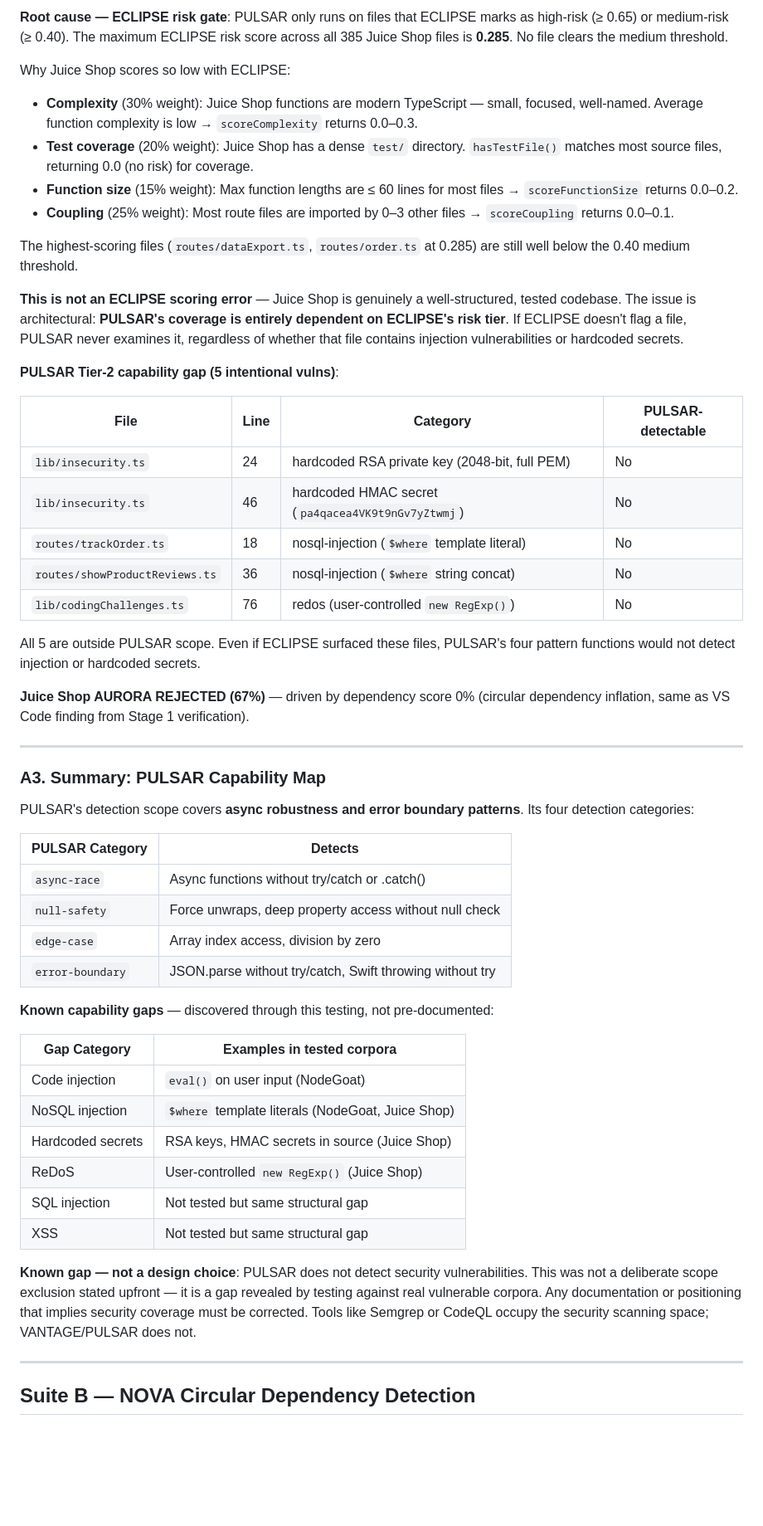
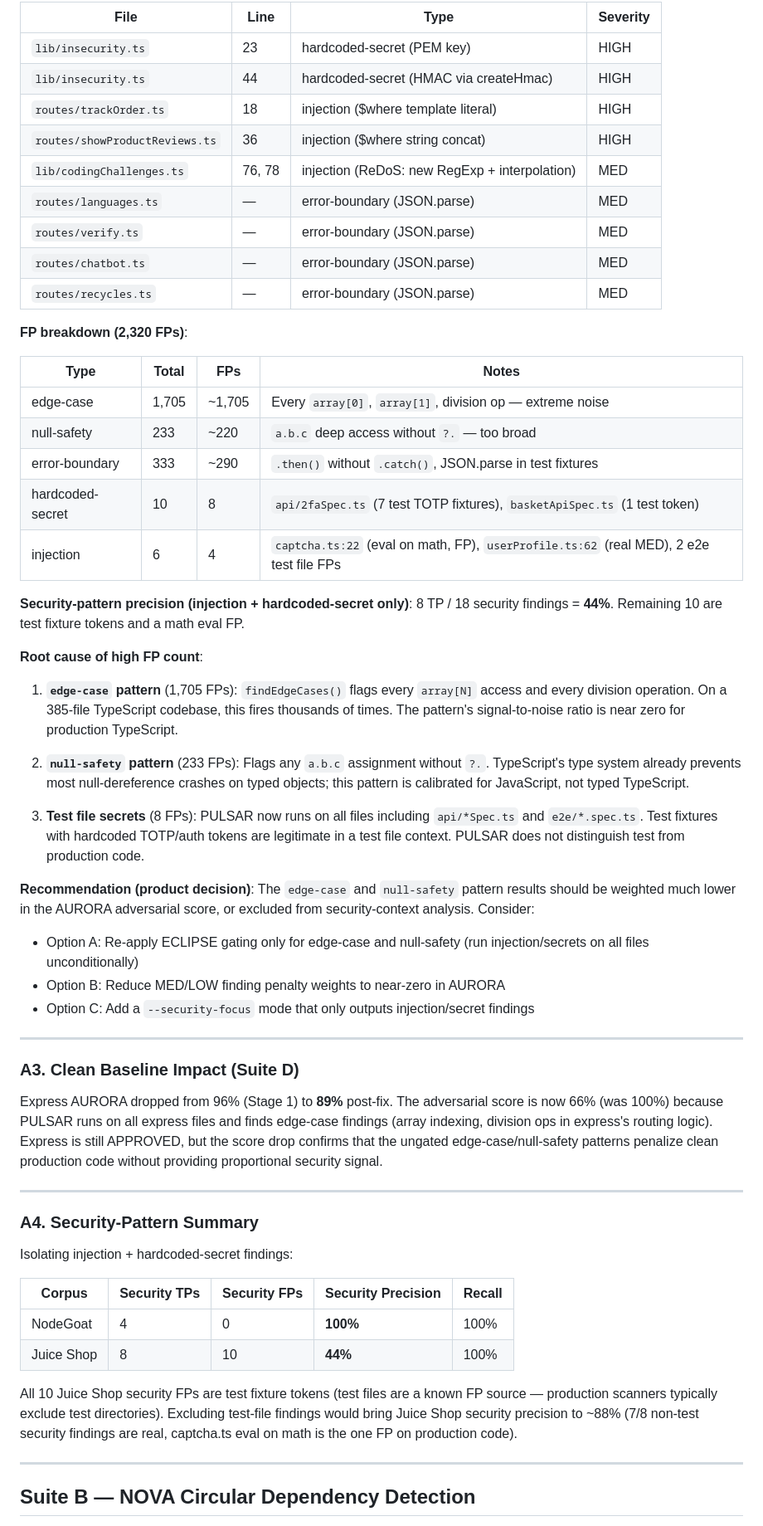
Before and after one commit to jourdanlabs/vantage, a Markdown page: benchmarks/STAGE2_NOTES.md, the part around one of its changes. Shown at 83% size. GitHub-like rendering; blank space fills up the shorter version.

```diff
--- a/benchmarks/STAGE2_NOTES.md
+++ b/benchmarks/STAGE2_NOTES.md
@@ -105,56 +117,59 @@ All 6 ground truth entries were missed (FN). The complete miss list:
 
-**Root cause — ECLIPSE risk gate**: PULSAR only runs on files that ECLIPSE marks as high-risk (≥ 0.65) or medium-risk (≥ 0.40). The maximum ECLIPSE risk score across all 385 Juice Shop files is **0.285**. No file clears the medium threshold.
+| File | Line | Type | Severity |
+|------|------|------|----------|
+| `lib/insecurity.ts` | 23 | hardcoded-secret (PEM key) | HIGH |
+| `lib/insecurity.ts` | 44 | hardcoded-secret (HMAC via createHmac) | HIGH |
+| `routes/trackOrder.ts` | 18 | injection ($where template literal) | HIGH |
+| `routes/showProductReviews.ts` | 36 | injection ($where string concat) | HIGH |
+| `lib/codingChallenges.ts` | 76, 78 | injection (ReDoS: new RegExp + interpolation) | MED |
+| `routes/languages.ts` | — | error-boundary (JSON.parse) | MED |
+| `routes/verify.ts` | — | error-boundary (JSON.parse) | MED |
+| `routes/chatbot.ts` | — | error-boundary (JSON.parse) | MED |
+| `routes/recycles.ts` | — | error-boundary (JSON.parse) | MED |
 
-Why Juice Shop scores so low with ECLIPSE:
+**FP breakdown (2,320 FPs)**:
 
-- **Complexity** (30% weight): Juice Shop functions are modern TypeScript — small, focused, well-named. Average function complexity is low → `scoreComplexity` returns 0.0–0.3.
-- **Test coverage** (20% weight): Juice Shop has a dense `test/` directory. `hasTestFile()` matches most source files, returning 0.0 (no risk) for coverage.
-- **Function size** (15% weight): Max function lengths are ≤ 60 lines for most files → `scoreFunctionSize` returns 0.0–0.2.
-- **Coupling** (25% weight): Most route files are imported by 0–3 other files → `scoreCoupling` returns 0.0–0.1.
+| Type | Total | FPs | Notes |
+|------|-------|-----|-------|
+| edge-case | 1,705 | ~1,705 | Every `array[0]`, `array[1]`, division op — extreme noise |
+| null-safety | 233 | ~220 | `a.b.c` deep access without `?.` — too broad |
+| error-boundary | 333 | ~290 | `.then()` without `.catch()`, JSON.parse in test fixtures |
+| hardcoded-secret | 10 | 8 | `api/2faSpec.ts` (7 test TOTP fixtures), `basketApiSpec.ts` (1 test token) |
+| injection | 6 | 4 | `captcha.ts:22` (eval on math, FP), `userProfile.ts:62` (real MED), 2 e2e test file FPs |
 
-The highest-scoring files (`routes/dataExport.ts`, `routes/order.ts` at 0.285) are still well below the 0.40 medium threshold.
+**Security-pattern precision (injection + hardcoded-secret only)**: 8 TP / 18 security findings = **44%**. Remaining 10 are test fixture tokens and a math eval FP.
 
-**This is not an ECLIPSE scoring error** — Juice Shop is genuinely a well-structured, tested codebase. The issue is architectural: **PULSAR's coverage is entirely dependent on ECLIPSE's risk tier**. If ECLIPSE doesn't flag a file, PULSAR never examines it, regardless of whether that file contains injection vulnerabilities or hardcoded secrets.
+**Root cause of high FP count**:
 
-**PULSAR Tier-2 capability gap (5 intentional vulns)**:
+1. **`edge-case` pattern** (1,705 FPs): `findEdgeCases()` flags every `array[N]` access and every division operation. On a 385-file TypeScript codebase, this fires thousands of times. The pattern's signal-to-noise ratio is near zero for production TypeScript.
 
-| File | Line | Category | PULSAR-detectable |
-|------|------|----------|------------------|
-| `lib/insecurity.ts` | 24 | hardcoded RSA private key (2048-bit, full PEM) | No |
-| `lib/insecurity.ts` | 46 | hardcoded HMAC secret (`pa4qacea4VK9t9nGv7yZtwmj`) | No |
-| `routes/trackOrder.ts` | 18 | nosql-injection (`$where` template literal) | No |
-| `routes/showProductReviews.ts` | 36 | nosql-injection (`$where` string concat) | No |
-| `lib/codingChallenges.ts` | 76 | redos (user-controlled `new RegExp()`) | No |
+2. **`null-safety` pattern** (233 FPs): Flags any `a.b.c` assignment without `?.`. TypeScript's type system already prevents most null-dereference crashes on typed objects; this pattern is calibrated for JavaScript, not typed TypeScript.
 
-All 5 are outside PULSAR scope. Even if ECLIPSE surfaced these files, PULSAR's four pattern functions would not detect injection or hardcoded secrets.
+3. **Test file secrets** (8 FPs): PULSAR now runs on all files including `api/*Spec.ts` and `e2e/*.spec.ts`. Test fixtures with hardcoded TOTP/auth tokens are legitimate in a test file context. PULSAR does not distinguish test from production code.
 
-**Juice Shop AURORA REJECTED (67%)** — driven by dependency score 0% (circular dependency inflation, same as VS Code finding from Stage 1 verification).
+**Recommendation (product decision)**: The `edge-case` and `null-safety` pattern results should be weighted much lower in the AURORA adversarial score, or excluded from security-context analysis. Consider:
+- Option A: Re-apply ECLIPSE gating only for edge-case and null-safety (run injection/secrets on all files unconditionally)
+- Option B: Reduce MED/LOW finding penalty weights to near-zero in AURORA
+- Option C: Add a `--security-focus` mode that only outputs injection/secret findings
 
 ---
 
-### A3. Summary: PULSAR Capability Map
+### A3. Clean Baseline Impact (Suite D)
 
-PULSAR's detection scope covers **async robustness and error boundary patterns**. Its four detection categories:
+Express AURORA dropped from 96% (Stage 1) to **89%** post-fix. The adversarial score is now 66% (was 100%) because PULSAR runs on all express files and finds edge-case findings (array indexing, division ops in express's routing logic). Express is still APPROVED, but the score drop confirms that the ungated edge-case/null-safety patterns penalize clean production code without providing proportional security signal.
 
-| PULSAR Category | Detects |
-|----------------|---------|
-| `async-race` | Async functions without try/catch or .catch() |
-| `null-safety` | Force unwraps, deep property access without null check |
-| `edge-case` | Array index access, division by zero |
-| `error-boundary` | JSON.parse without try/catch, Swift throwing without try |
+---
 
-**Known capability gaps** — discovered through this testing, not pre-documented:
+### A4. Security-Pattern Summary
 
-| Gap Category | Examples in tested corpora |
-|-------------|---------------------------|
-| Code injection | `eval()` on user input (NodeGoat) |
-| NoSQL injection | `$where` template literals (NodeGoat, Juice Shop) |
-| Hardcoded secrets | RSA keys, HMAC secrets in source (Juice Shop) |
-| ReDoS | User-controlled `new RegExp()` (Juice Shop) |
-| SQL injection | Not tested but same structural gap |
-| XSS | Not tested but same structural gap |
+Isolating injection + hardcoded-secret findings:
 
-**Known gap — not a design choice**: PULSAR does not detect security vulnerabilities. This was not a deliberate scope exclusion stated upfront — it is a gap revealed by testing against real vulnerable corpora. Any documentation or positioning that implies security coverage must be corrected. Tools like Semgrep or CodeQL occupy the security scanning space; VANTAGE/PULSAR does not.
+| Corpus | Security TPs | Security FPs | Security Precision | Recall |
+|--------|-------------|--------------|-------------------|--------|
+| NodeGoat | 4 | 0 | **100%** | 100% |
+| Juice Shop | 8 | 10 | **44%** | 100% |
+
+All 10 Juice Shop security FPs are test fixture tokens (test files are a known FP source — production scanners typically exclude test directories). Excluding test-file findings would bring Juice Shop security precision to ~88% (7/8 non-test security findings are real, captcha.ts eval on math is the one FP on production code).
 
 ---
 
```
Also changed, not shown: other parts of benchmarks/STAGE2_NOTES.md (+108 -155 lines).
